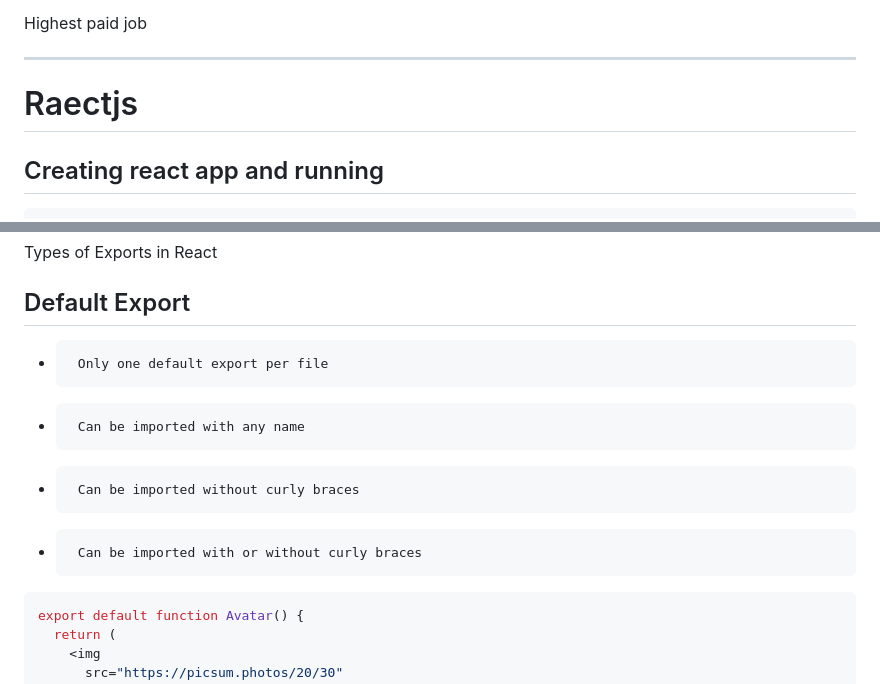
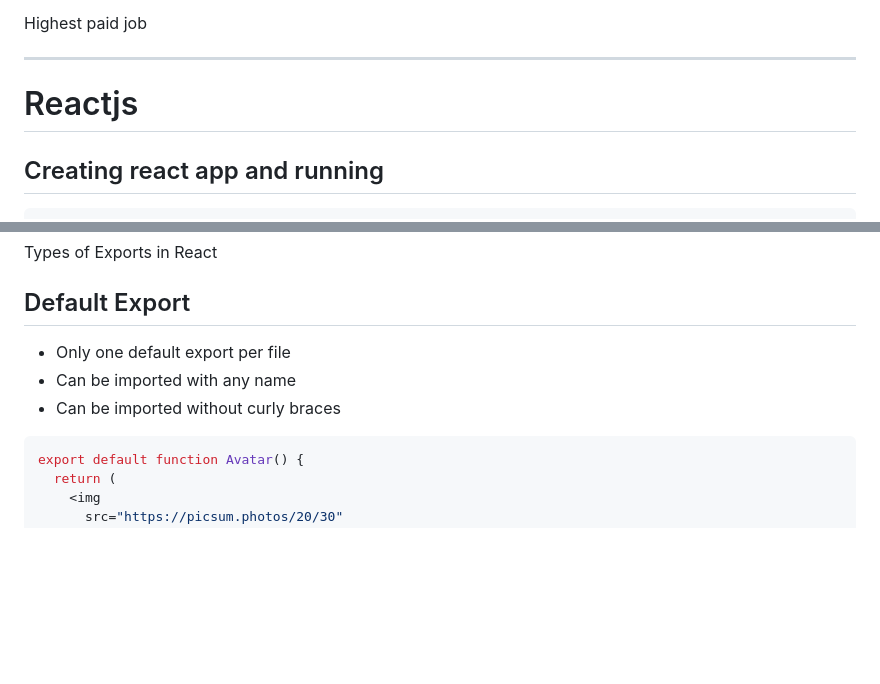
Before and after one commit to SajjadAli54/reactjs, a Markdown page: Lecture 03/README.md, 2 parts joined by grey strips. Drawn GitHub-style; blank space fills up the shorter version.

````diff
--- a/Lecture 03/README.md
+++ b/Lecture 03/README.md
@@ -31,7 +31,7 @@ Highest paid job
 
 ---
 
-# Raectjs
+# Reactjs
 
 ## Creating react app and running
 
@@ -88,10 +88,9 @@ Types of Exports in React
 
 ## Default Export
 
--      Only one default export per file
--      Can be imported with any name
--      Can be imported without curly braces
--      Can be imported with or without curly braces
+- Only one default export per file
+- Can be imported with any name
+- Can be imported without curly braces
 
 ```jsx
 export default function Avatar() {
````
Also changed, not shown: other parts of Lecture 03/README.md (+1 -1 lines), Lecture 04/README.md (+10 -0 lines).
